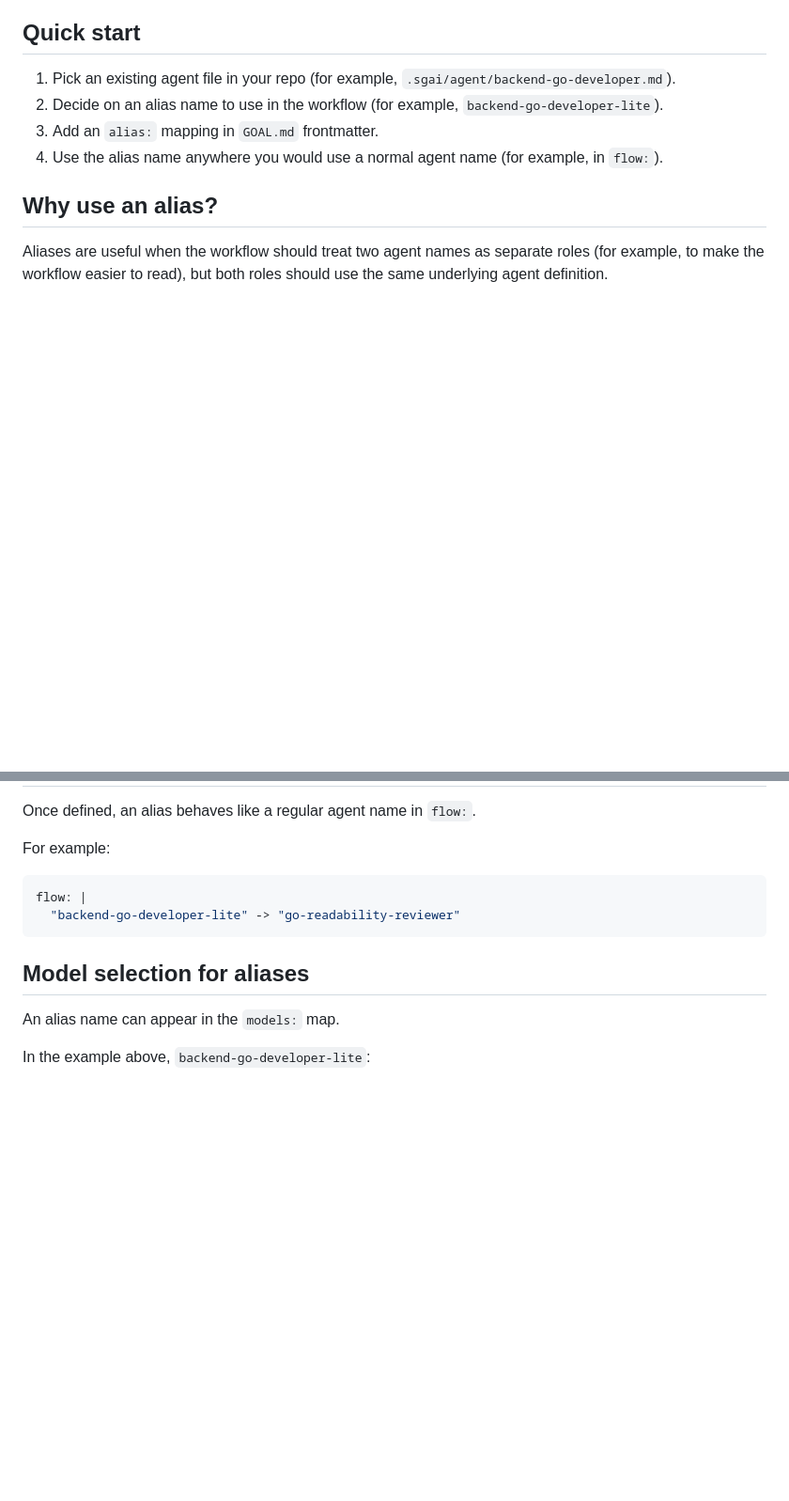
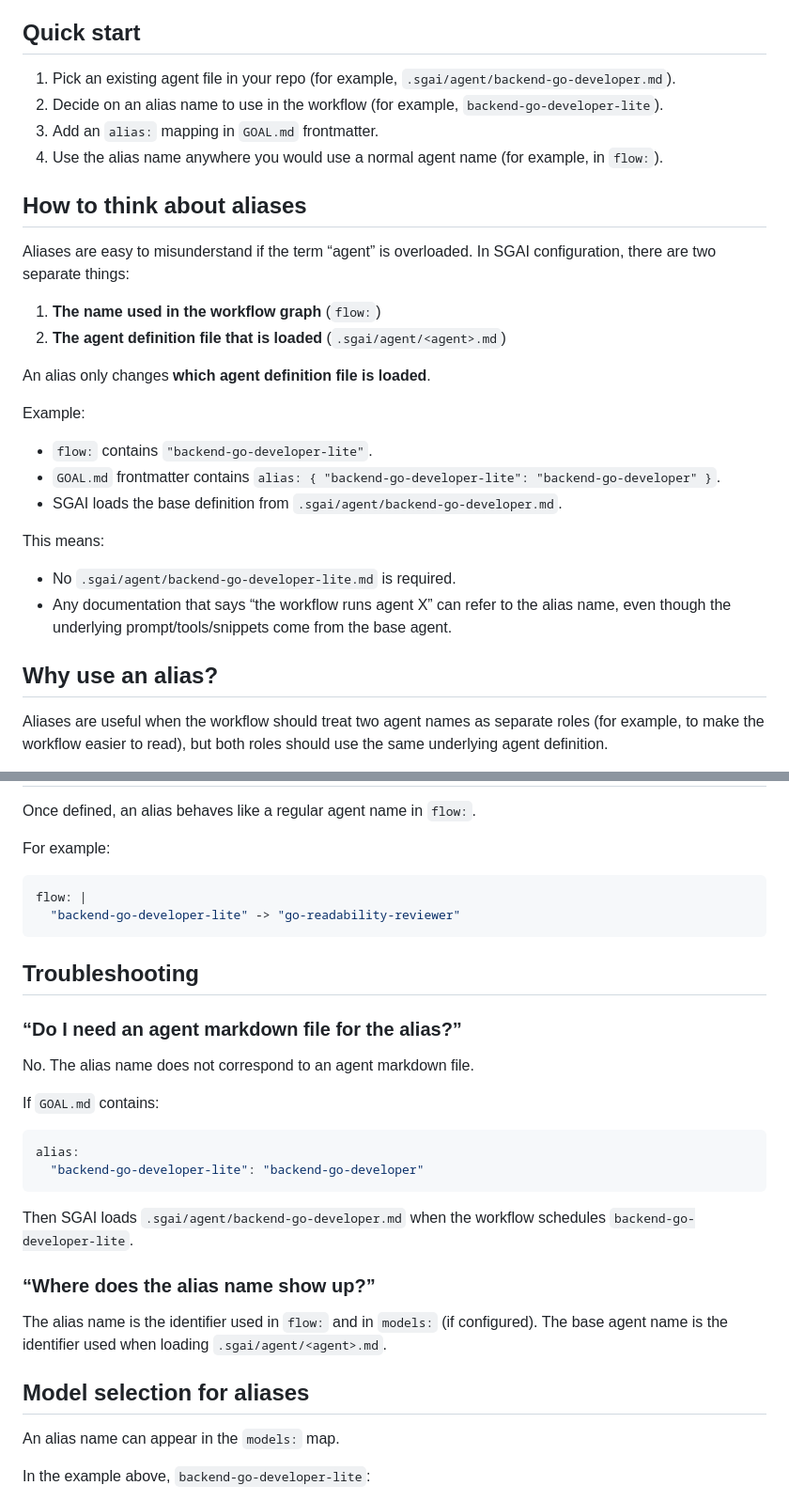
Before and after one commit to sandgardenhq/sgai, a Markdown page: docs/agent-aliases.md, 2 parts joined by grey strips. Shown at 94% size. Drawn GitHub-style; blank space fills up the shorter version.

Commit message:
clarify agent alias concept and usage

````diff
--- a/docs/agent-aliases.md
+++ b/docs/agent-aliases.md
@@ -29,6 +29,26 @@ The base agent name is then used when SGAI loads the agent definition from `.sga
 2. Decide on an alias name to use in the workflow (for example, `backend-go-developer-lite`).
 3. Add an `alias:` mapping in `GOAL.md` frontmatter.
 4. Use the alias name anywhere you would use a normal agent name (for example, in `flow:`).
+
+## How to think about aliases
+
+Aliases are easy to misunderstand if the term “agent” is overloaded. In SGAI configuration, there are two separate things:
+
+1. **The name used in the workflow graph** (`flow:`)
+2. **The agent definition file that is loaded** (`.sgai/agent/<agent>.md`)
+
+An alias only changes **which agent definition file is loaded**.
+
+Example:
+
+- `flow:` contains `"backend-go-developer-lite"`.
+- `GOAL.md` frontmatter contains `alias: { "backend-go-developer-lite": "backend-go-developer" }`.
+- SGAI loads the base definition from `.sgai/agent/backend-go-developer.md`.
+
+This means:
+
+- No `.sgai/agent/backend-go-developer-lite.md` is required.
+- Any documentation that says “the workflow runs agent X” can refer to the alias name, even though the underlying prompt/tools/snippets come from the base agent.
 
 ## Why use an alias?
 
@@ -101,6 +121,25 @@ flow: |
   "backend-go-developer-lite" -> "go-readability-reviewer"
 ```
 
+## Troubleshooting
+
+### “Do I need an agent markdown file for the alias?”
+
+No. The alias name does not correspond to an agent markdown file.
+
+If `GOAL.md` contains:
+
+```yaml
+alias:
+  "backend-go-developer-lite": "backend-go-developer"
+```
+
+Then SGAI loads `.sgai/agent/backend-go-developer.md` when the workflow schedules `backend-go-developer-lite`.
+
+### “Where does the alias name show up?”
+
+The alias name is the identifier used in `flow:` and in `models:` (if configured). The base agent name is the identifier used when loading `.sgai/agent/<agent>.md`.
+
 ## Model selection for aliases
 
 An alias name can appear in the `models:` map.
````
